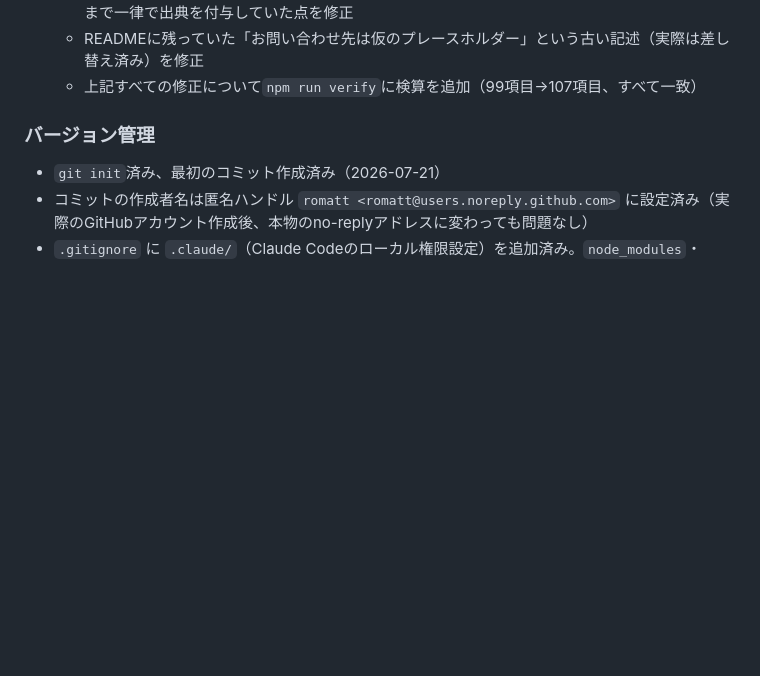
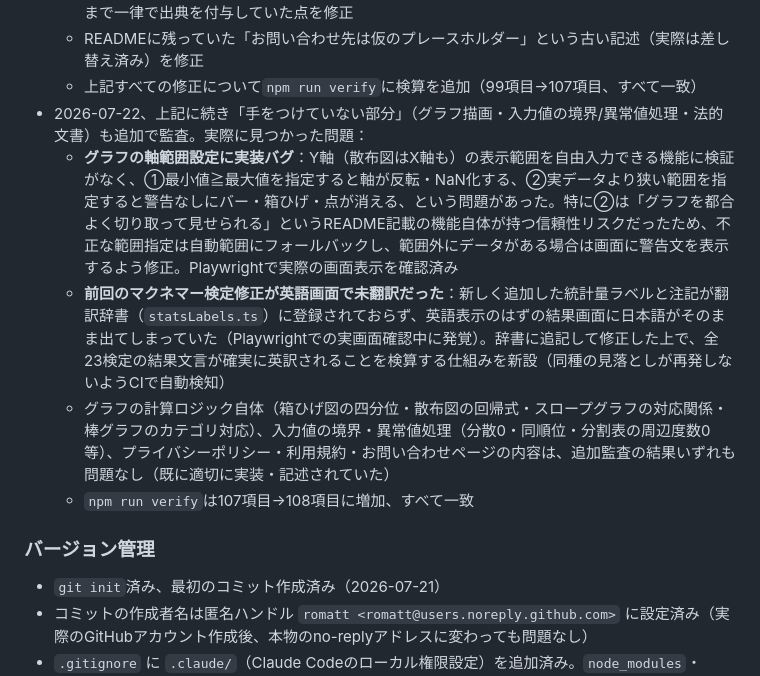
Before and after one commit to romatt721/kentei-app, a Markdown page: LAUNCH_CHECKLIST.md, the part around the change. GitHub-like rendering; blank space fills up the shorter version.

Commit message:
Update LAUNCH_CHECKLIST: record chart-safety and i18n-completeness audit

```diff
--- a/LAUNCH_CHECKLIST.md
+++ b/LAUNCH_CHECKLIST.md
@@ -58,6 +58,11 @@
   - 効果量の解釈ラベルに関する注記が、Cohen (1988)が定義していないケンドールの一致係数Wにまで一律で出典を付与していた点を修正
   - READMEに残っていた「お問い合わせ先は仮のプレースホルダー」という古い記述（実際は差し替え済み）を修正
   - 上記すべての修正について`npm run verify`に検算を追加（99項目→107項目、すべて一致）
+- 2026-07-22、上記に続き「手をつけていない部分」（グラフ描画・入力値の境界/異常値処理・法的文書）も追加で監査。実際に見つかった問題：
+  - **グラフの軸範囲設定に実装バグ**：Y軸（散布図はX軸も）の表示範囲を自由入力できる機能に検証がなく、①最小値≧最大値を指定すると軸が反転・NaN化する、②実データより狭い範囲を指定すると警告なしにバー・箱ひげ・点が消える、という問題があった。特に②は「グラフを都合よく切り取って見せられる」というREADME記載の機能自体が持つ信頼性リスクだったため、不正な範囲指定は自動範囲にフォールバックし、範囲外にデータがある場合は画面に警告文を表示するよう修正。Playwrightで実際の画面表示を確認済み
+  - **前回のマクネマー検定修正が英語画面で未翻訳だった**：新しく追加した統計量ラベルと注記が翻訳辞書（`statsLabels.ts`）に登録されておらず、英語表示のはずの結果画面に日本語がそのまま出てしまっていた（Playwrightでの実画面確認中に発覚）。辞書に追記して修正した上で、全23検定の結果文言が確実に英訳されることを検算する仕組みを新設（同種の見落としが再発しないようCIで自動検知）
+  - グラフの計算ロジック自体（箱ひげ図の四分位・散布図の回帰式・スロープグラフの対応関係・棒グラフのカテゴリ対応）、入力値の境界・異常値処理（分散0・同順位・分割表の周辺度数0等）、プライバシーポリシー・利用規約・お問い合わせページの内容は、追加監査の結果いずれも問題なし（既に適切に実装・記述されていた）
+  - `npm run verify`は107項目→108項目に増加、すべて一致
 
 ### バージョン管理
 - `git init`済み、最初のコミット作成済み（2026-07-21）
```
